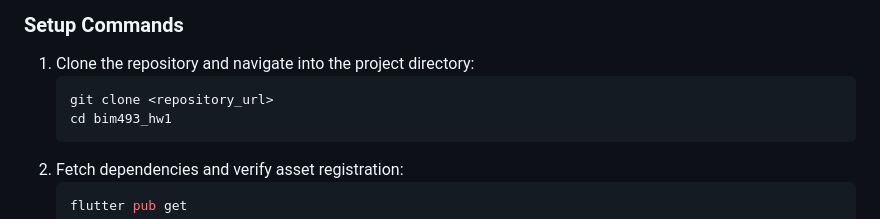
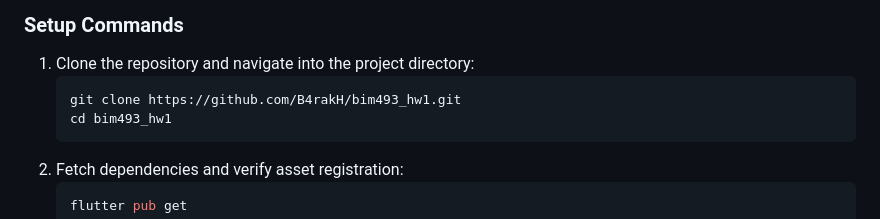
Before and after one commit to B4rakH/bim493_hw1, a Markdown page: README.md, the part around the change. Rendered like a GitHub page.

Commit message:
Fix repository URL in README
Updated the repository URL in the setup commands.

````diff
--- a/README.md
+++ b/README.md
@@ -30,7 +30,7 @@ This project was built and validated on **Flutter 3.47.6** on the **Stable chann
 ### Setup Commands
 1. Clone the repository and navigate into the project directory:
    ```bash
-   git clone <repository_url>
+   git clone https://github.com/B4rakH/bim493_hw1.git
    cd bim493_hw1
    ```
 2. Fetch dependencies and verify asset registration:
````
